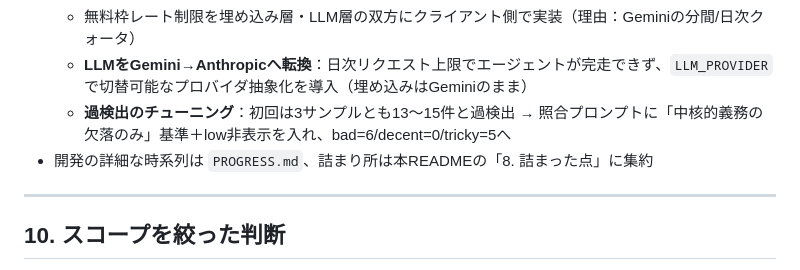
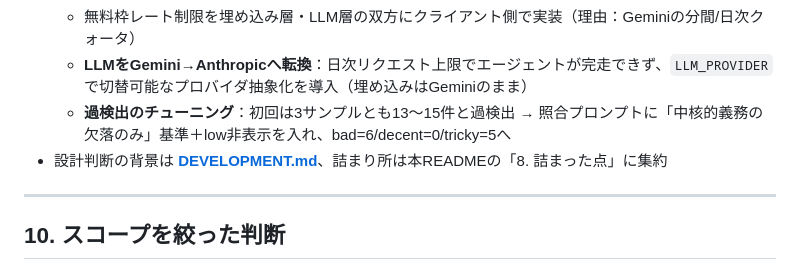
Before and after one commit to fuyukihatune-rgb/policheck, a Markdown page: README.md, the part around one of its changes. Rendered like a GitHub page.

```diff
--- a/README.md
+++ b/README.md
@@ -305,7 +323,7 @@ Claude Desktop の `claude_desktop_config.json` に登録する例：
   - 無料枠レート制限を埋め込み層・LLM層の双方にクライアント側で実装（理由：Geminiの分間/日次クォータ）
   - **LLMをGemini→Anthropicへ転換**：日次リクエスト上限でエージェントが完走できず、`LLM_PROVIDER`で切替可能なプロバイダ抽象化を導入（埋め込みはGeminiのまま）
   - **過検出のチューニング**：初回は3サンプルとも13〜15件と過検出 → 照合プロンプトに「中核的義務の欠落のみ」基準＋low非表示を入れ、bad=6/decent=0/tricky=5へ
-- 開発の詳細な時系列は `PROGRESS.md`、詰まり所は本READMEの「8. 詰まった点」に集約
+- 設計判断の背景は **[DEVELOPMENT.md](./DEVELOPMENT.md)**、詰まり所は本READMEの「8. 詰まった点」に集約
 
 ---
 
```
Also changed, not shown: other parts of README.md (+18 -0 lines), DEVELOPMENT.md (added, +69 -0 lines).
